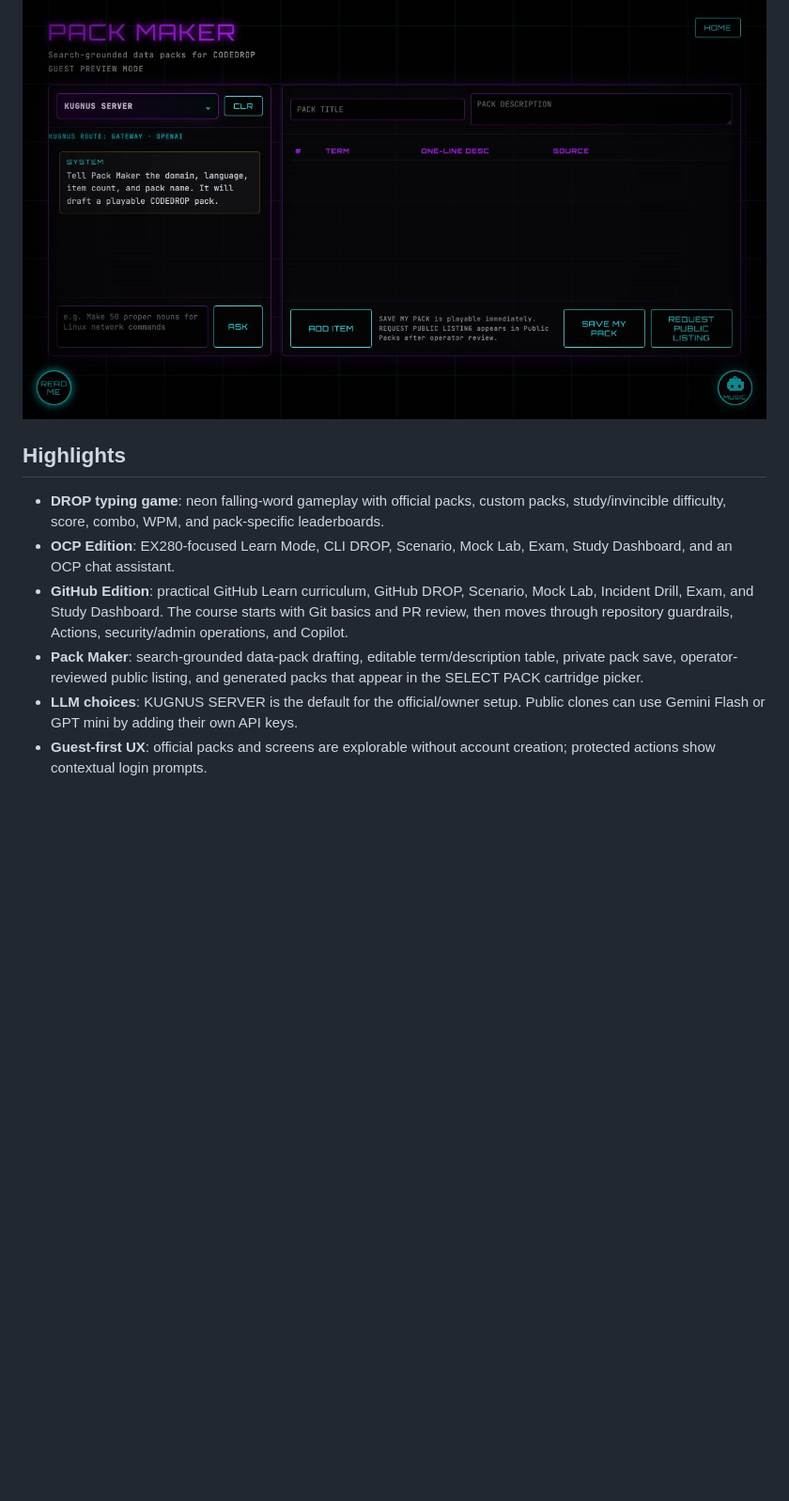
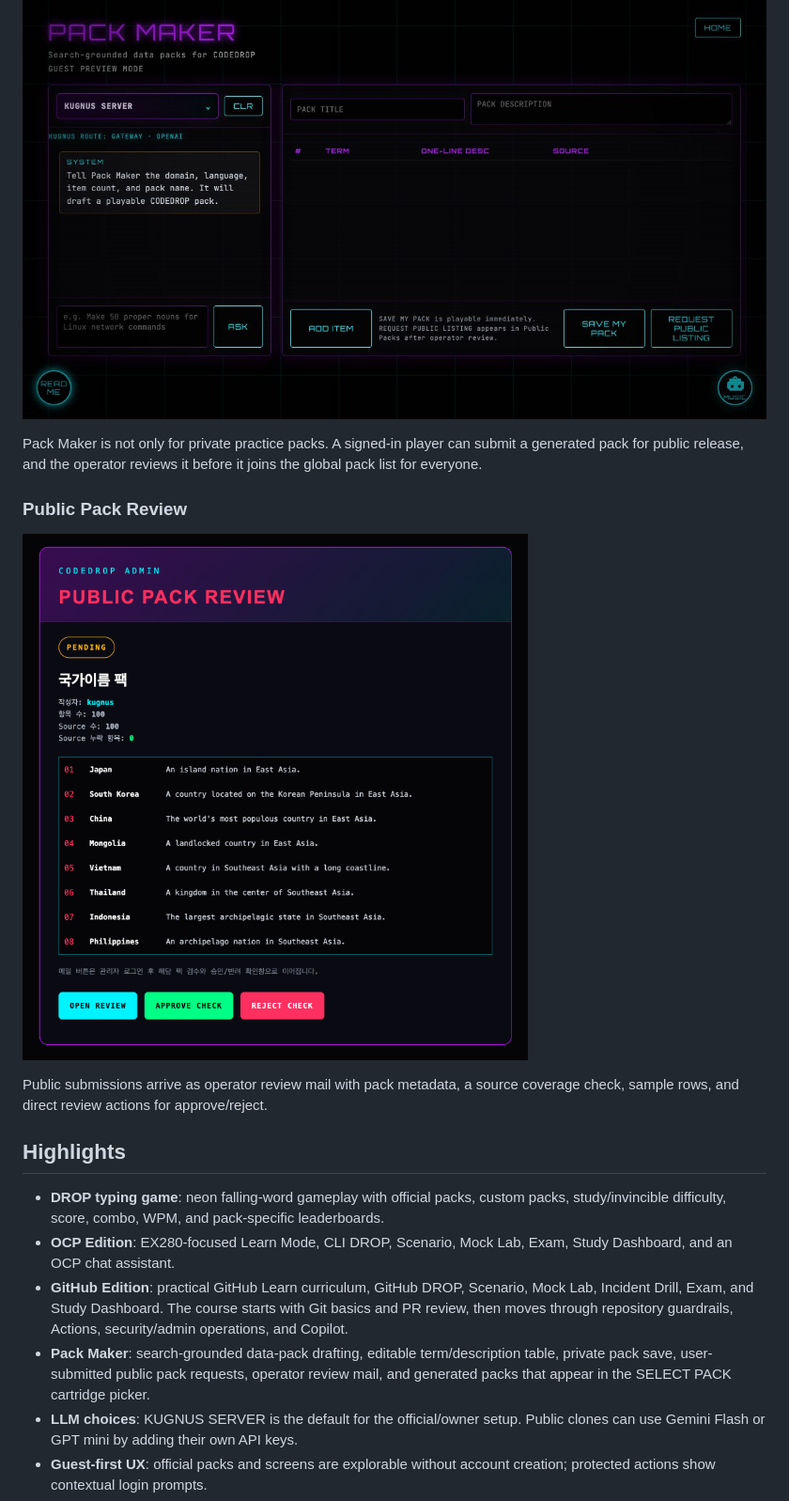
Before and after one commit to souluk319/codedrop, a Markdown page: README.md, the part around the change. Shown at 94% size. Rendered like a GitHub page; pictures changed too: assets/readme/public-pack-review-email.png (added); blank space fills up the shorter version.

Commit message:
Document public pack review flow

```diff
--- a/README.md
+++ b/README.md
@@ -67,6 +67,17 @@ pull request, Actions, security, administration, and Copilot study.
 
 ![CodeDrop Pack Maker](assets/readme/pack-maker.jpg)
 
+Pack Maker is not only for private practice packs. A signed-in player can submit
+a generated pack for public release, and the operator reviews it before it joins
+the global pack list for everyone.
+
+### Public Pack Review
+
+![CodeDrop public pack review email](assets/readme/public-pack-review-email.png)
+
+Public submissions arrive as operator review mail with pack metadata, a source
+coverage check, sample rows, and direct review actions for approve/reject.
+
 ## Highlights
 
 - **DROP typing game**: neon falling-word gameplay with official packs,
@@ -79,8 +90,8 @@ pull request, Actions, security, administration, and Copilot study.
   Git basics and PR review, then moves through repository guardrails, Actions,
   security/admin operations, and Copilot.
 - **Pack Maker**: search-grounded data-pack drafting, editable term/description
-  table, private pack save, operator-reviewed public listing, and generated packs
-  that appear in the SELECT PACK cartridge picker.
+  table, private pack save, user-submitted public pack requests, operator review
+  mail, and generated packs that appear in the SELECT PACK cartridge picker.
 - **LLM choices**: KUGNUS SERVER is the default for the official/owner setup.
   Public clones can use Gemini Flash or GPT mini by adding their own API keys.
 - **Guest-first UX**: official packs and screens are explorable without account
```
